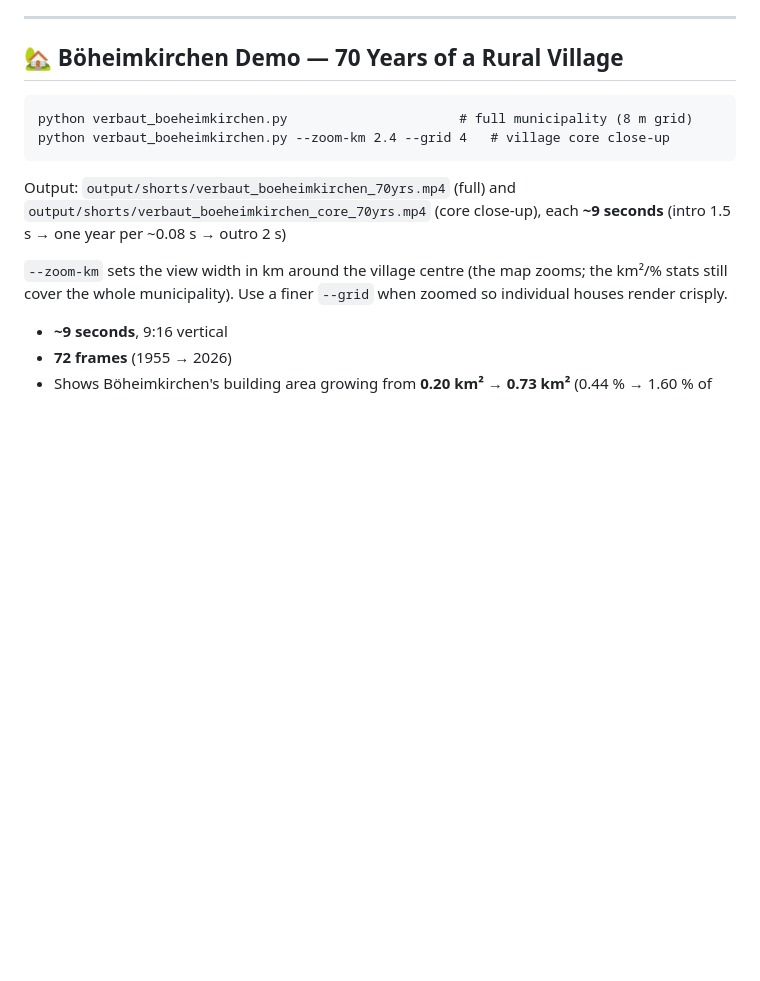
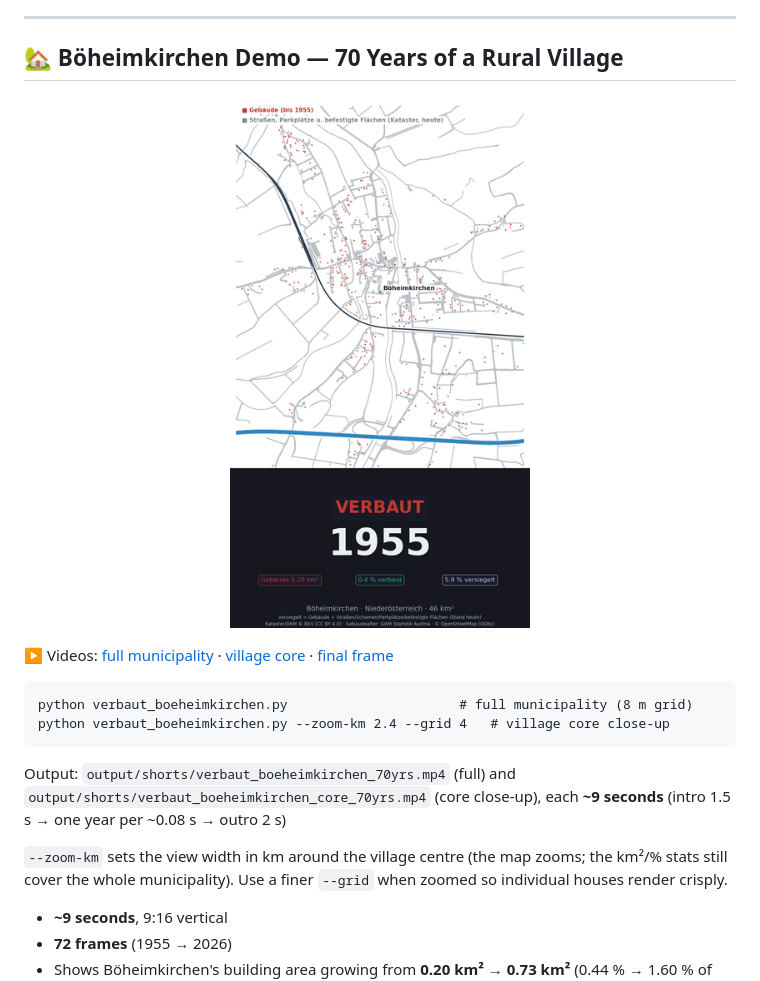
Before and after one commit to alexjungaalto/VibeProjects, a Markdown page: Verbaut/README.md, the part around the change. Rendered like a GitHub page; pictures changed too: Verbaut/assets/verbaut_boeheimkirchen_core.gif (added); blank space fills up the shorter version.

Commit message:
🎬 Publish Böheimkirchen demo — hero GIF, videos and final frame
Embed the village-core animation in the README and ship the two ~9s
shorts (full municipality + core close-up) and the 2026 final frame
under Verbaut/assets/.

Co-Authored-By: Claude Fable 5 <noreply@anthropic.com>

````diff
--- a/Verbaut/README.md
+++ b/Verbaut/README.md
@@ -50,6 +50,12 @@ Output: `output/shorts/verbaut_wien_70yrs.mp4`
 ---
 
 ## 🏡 Böheimkirchen Demo — 70 Years of a Rural Village
+
+<p align="center">
+  <img src="assets/verbaut_boeheimkirchen_core.gif" width="300" alt="70 years of building growth in Böheimkirchen (village core, BEV Kataster data)" />
+</p>
+
+▶ Videos: [full municipality](assets/verbaut_boeheimkirchen_70yrs.mp4) · [village core](assets/verbaut_boeheimkirchen_core_70yrs.mp4) · [final frame](assets/verbaut_boeheimkirchen_2026.png)
 
 ```
 python verbaut_boeheimkirchen.py                      # full municipality (8 m grid)
````
Also changed, not shown: Verbaut/assets/verbaut_boeheimkirchen_2026.png (added), 2 other files.
